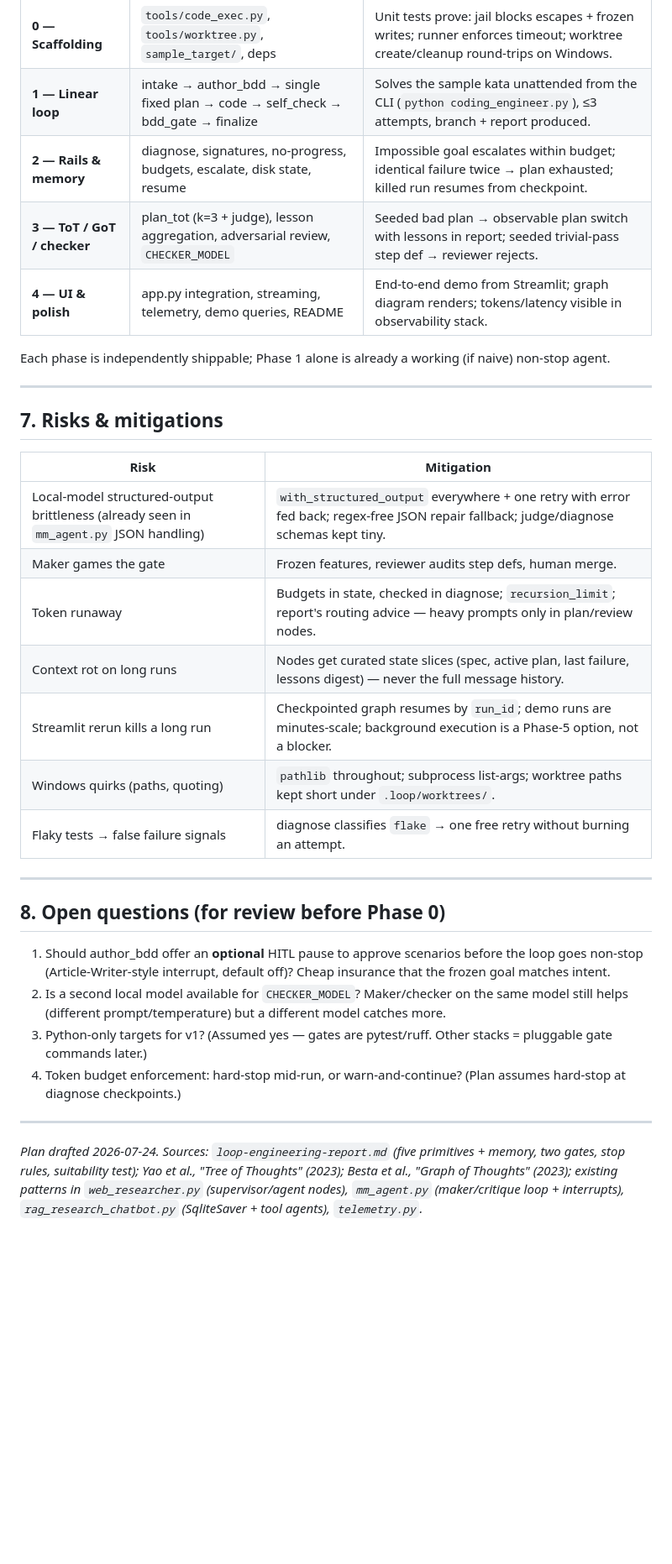
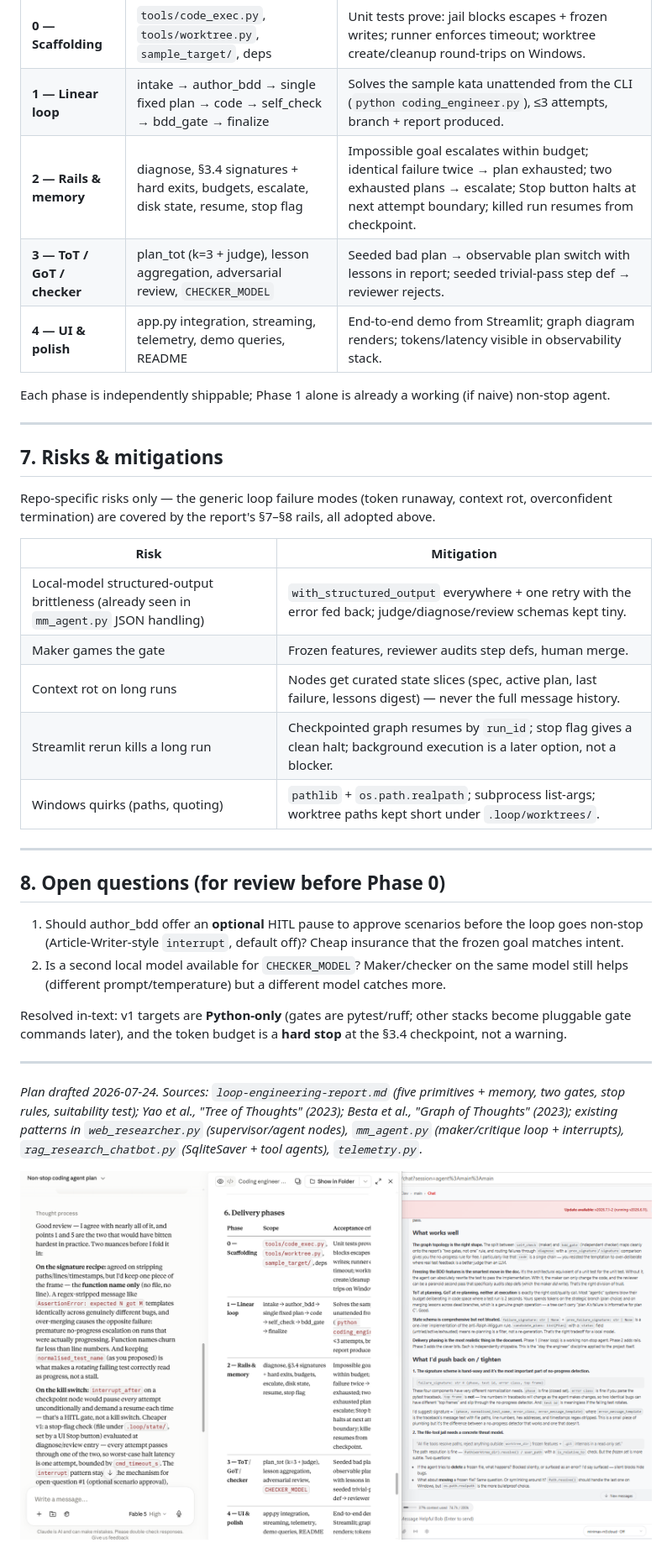
Before and after one commit to ly2xxx/langgraph_ollama, a Markdown page: CODING_ENGINEER.md, the part around the change printed below. Shown: that part at 84% size. GitHub-like rendering; pictures changed too: coding_engineer_plan.png (added); blank space fills up the shorter version.

Commit message:
Revised plan

```diff
--- a/CODING_ENGINEER.md
+++ b/CODING_ENGINEER.md
@@ -212,7 +245,7 @@ Env additions (`.env.example`): `CHECKER_MODEL` (optional), `CODING_ENGINEER_ALL
 |---|---|---|
 | **0 — Scaffolding** | `tools/code_exec.py`, `tools/worktree.py`, `sample_target/`, deps | Unit tests prove: jail blocks escapes + frozen writes; runner enforces timeout; worktree create/cleanup round-trips on Windows. |
 | **1 — Linear loop** | intake → author_bdd → single fixed plan → code → self_check → bdd_gate → finalize | Solves the sample kata unattended from the CLI (`python coding_engineer.py`), ≤3 attempts, branch + report produced. |
-| **2 — Rails & memory** | diagnose, signatures, no-progress, budgets, escalate, disk state, resume | Impossible goal escalates within budget; identical failure twice → plan exhausted; killed run resumes from checkpoint. |
+| **2 — Rails & memory** | diagnose, §3.4 signatures + hard exits, budgets, escalate, disk state, resume, stop flag | Impossible goal escalates within budget; identical failure twice → plan exhausted; two exhausted plans → escalate; Stop button halts at next attempt boundary; killed run resumes from checkpoint. |
 | **3 — ToT / GoT / checker** | plan_tot (k=3 + judge), lesson aggregation, adversarial review, `CHECKER_MODEL` | Seeded bad plan → observable plan switch with lessons in report; seeded trivial-pass step def → reviewer rejects. |
 | **4 — UI & polish** | app.py integration, streaming, telemetry, demo queries, README | End-to-end demo from Streamlit; graph diagram renders; tokens/latency visible in observability stack. |
 
@@ -222,25 +255,27 @@ Each phase is independently shippable; Phase 1 alone is already a working (if na
 
 ## 7. Risks & mitigations
 
+Repo-specific risks only — the generic loop failure modes (token runaway, context rot, overconfident termination) are covered by the report's §7–§8 rails, all adopted above.
+
 | Risk | Mitigation |
 |---|---|
-| Local-model structured-output brittleness (already seen in `mm_agent.py` JSON handling) | `with_structured_output` everywhere + one retry with error fed back; regex-free JSON repair fallback; judge/diagnose schemas kept tiny. |
+| Local-model structured-output brittleness (already seen in `mm_agent.py` JSON handling) | `with_structured_output` everywhere + one retry with the error fed back; judge/diagnose/review schemas kept tiny. |
 | Maker games the gate | Frozen features, reviewer audits step defs, human merge. |
-| Token runaway | Budgets in state, checked in diagnose; `recursion_limit`; report's routing advice — heavy prompts only in plan/review nodes. |
 | Context rot on long runs | Nodes get curated state slices (spec, active plan, last failure, lessons digest) — never the full message history. |
-| Streamlit rerun kills a long run | Checkpointed graph resumes by `run_id`; demo runs are minutes-scale; background execution is a Phase-5 option, not a blocker. |
-| Windows quirks (paths, quoting) | `pathlib` throughout; subprocess list-args; worktree paths kept short under `.loop/worktrees/`. |
-| Flaky tests → false failure signals | diagnose classifies `flake` → one free retry without burning an attempt. |
+| Streamlit rerun kills a long run | Checkpointed graph resumes by `run_id`; stop flag gives a clean halt; background execution is a later option, not a blocker. |
+| Windows quirks (paths, quoting) | `pathlib` + `os.path.realpath`; subprocess list-args; worktree paths kept short under `.loop/worktrees/`. |
 
 ---
 
 ## 8. Open questions (for review before Phase 0)
 
-1. Should author_bdd offer an **optional** HITL pause to approve scenarios before the loop goes non-stop (Article-Writer-style interrupt, default off)? Cheap insurance that the frozen goal matches intent.
+1. Should author_bdd offer an **optional** HITL pause to approve scenarios before the loop goes non-stop (Article-Writer-style `interrupt`, default off)? Cheap insurance that the frozen goal matches intent.
 2. Is a second local model available for `CHECKER_MODEL`? Maker/checker on the same model still helps (different prompt/temperature) but a different model catches more.
-3. Python-only targets for v1? (Assumed yes — gates are pytest/ruff. Other stacks = pluggable gate commands later.)
-4. Token budget enforcement: hard-stop mid-run, or warn-and-continue? (Plan assumes hard-stop at diagnose checkpoints.)
+
+Resolved in-text: v1 targets are **Python-only** (gates are pytest/ruff; other stacks become pluggable gate commands later), and the token budget is a **hard stop** at the §3.4 checkpoint, not a warning.
 
 ---
 
 *Plan drafted 2026-07-24. Sources: `loop-engineering-report.md` (five primitives + memory, two gates, stop rules, suitability test); Yao et al., "Tree of Thoughts" (2023); Besta et al., "Graph of Thoughts" (2023); existing patterns in `web_researcher.py` (supervisor/agent nodes), `mm_agent.py` (maker/critique loop + interrupts), `rag_research_chatbot.py` (SqliteSaver + tool agents), `telemetry.py`.*
+
+![coding_engineer_plan](coding_engineer_plan.png)
```
Also changed, not shown: other parts of CODING_ENGINEER.md (+46 -13 lines).
